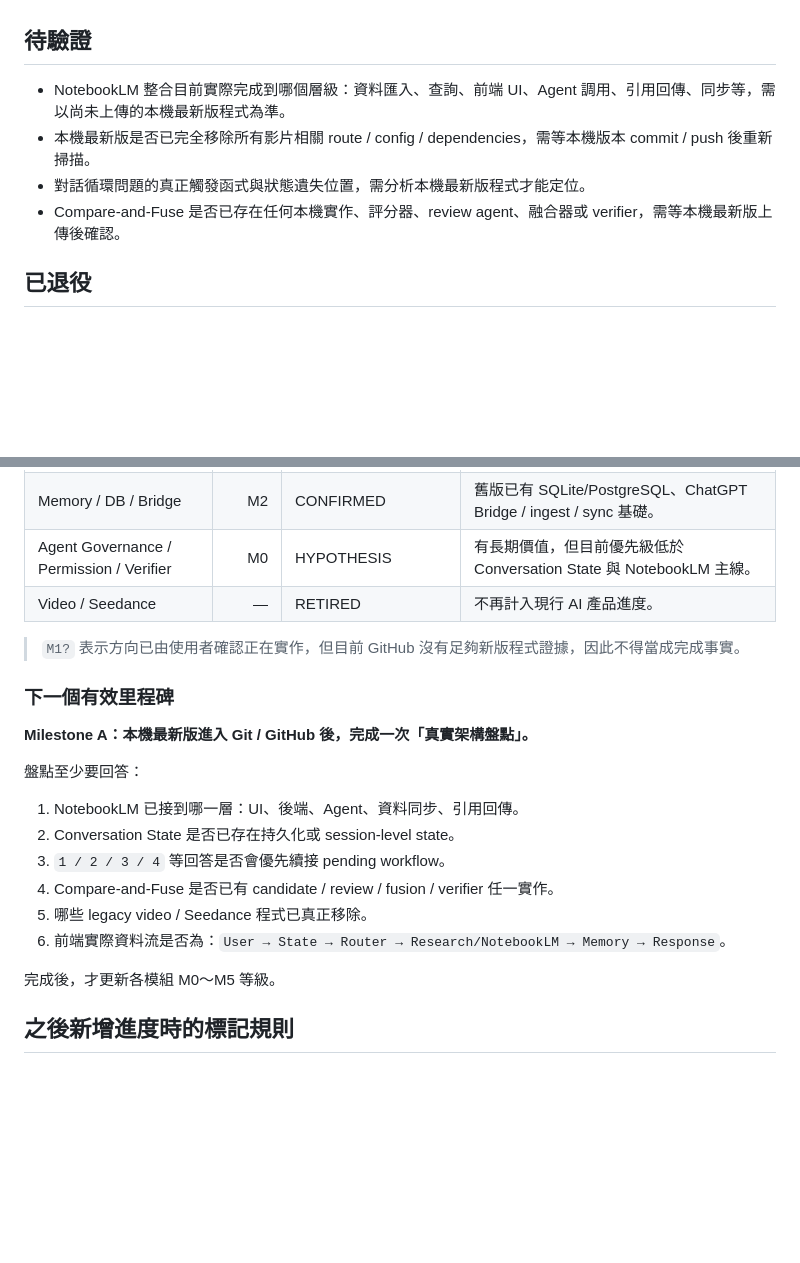
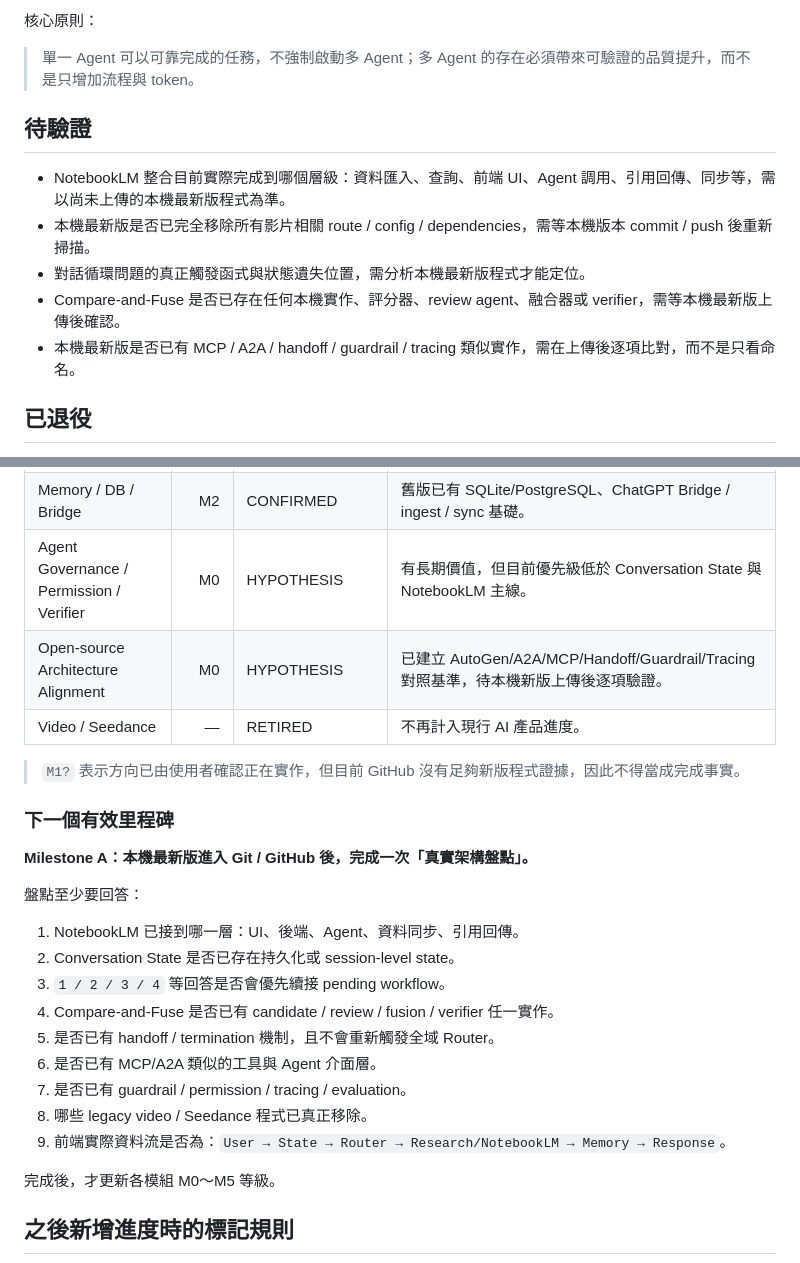
Before and after one commit to m2244668822/desktop-tutorial, a Markdown page: AI_PROGRESS.md, 2 parts joined by grey strips. Drawn GitHub-style; blank space fills up the shorter version.

Commit message:
docs: add open-source agent architecture baseline

```diff
--- a/AI_PROGRESS.md
+++ b/AI_PROGRESS.md
@@ -146,9 +220,14 @@ Final Answer
+核心原則：
+
+> 單一 Agent 可以可靠完成的任務，不強制啟動多 Agent；多 Agent 的存在必須帶來可驗證的品質提升，而不是只增加流程與 token。
+
 ## 待驗證
 
 - NotebookLM 整合目前實際完成到哪個層級：資料匯入、查詢、前端 UI、Agent 調用、引用回傳、同步等，需以尚未上傳的本機最新版程式為準。
 - 本機最新版是否已完全移除所有影片相關 route / config / dependencies，需等本機版本 commit / push 後重新掃描。
 - 對話循環問題的真正觸發函式與狀態遺失位置，需分析本機最新版程式才能定位。
 - Compare-and-Fuse 是否已存在任何本機實作、評分器、review agent、融合器或 verifier，需等本機最新版上傳後確認。
+- 本機最新版是否已有 MCP / A2A / handoff / guardrail / tracing 類似實作，需在上傳後逐項比對，而不是只看命名。
 
 ## 已退役
 
@@ -181,6 +260,7 @@ M5 PRODUCT     可由一般使用者在前端穩定使用
 | Multi-Agent Compare-and-Fuse | M0 | IN_PROGRESS / HYPOTHESIS | 已明確定義為核心能力；尚未從 GitHub 證明有可運作實作。 |
 | Memory / DB / Bridge | M2 | CONFIRMED | 舊版已有 SQLite/PostgreSQL、ChatGPT Bridge / ingest / sync 基礎。 |
 | Agent Governance / Permission / Verifier | M0 | HYPOTHESIS | 有長期價值，但目前優先級低於 Conversation State 與 NotebookLM 主線。 |
+| Open-source Architecture Alignment | M0 | HYPOTHESIS | 已建立 AutoGen/A2A/MCP/Handoff/Guardrail/Tracing 對照基準，待本機新版上傳後逐項驗證。 |
 | Video / Seedance | — | RETIRED | 不再計入現行 AI 產品進度。 |
 
 > `M1?` 表示方向已由使用者確認正在實作，但目前 GitHub 沒有足夠新版程式證據，因此不得當成完成事實。
@@ -195,8 +275,11 @@ M5 PRODUCT     可由一般使用者在前端穩定使用
 2. Conversation State 是否已存在持久化或 session-level state。
 3. `1 / 2 / 3 / 4` 等回答是否會優先續接 pending workflow。
 4. Compare-and-Fuse 是否已有 candidate / review / fusion / verifier 任一實作。
-5. 哪些 legacy video / Seedance 程式已真正移除。
-6. 前端實際資料流是否為：`User → State → Router → Research/NotebookLM → Memory → Response`。
+5. 是否已有 handoff / termination 機制，且不會重新觸發全域 Router。
+6. 是否已有 MCP/A2A 類似的工具與 Agent 介面層。
+7. 是否已有 guardrail / permission / tracing / evaluation。
+8. 哪些 legacy video / Seedance 程式已真正移除。
+9. 前端實際資料流是否為：`User → State → Router → Research/NotebookLM → Memory → Response`。
 
 完成後，才更新各模組 M0～M5 等級。
 
```
Also changed, not shown: other parts of AI_PROGRESS.md (+74 -0 lines).
